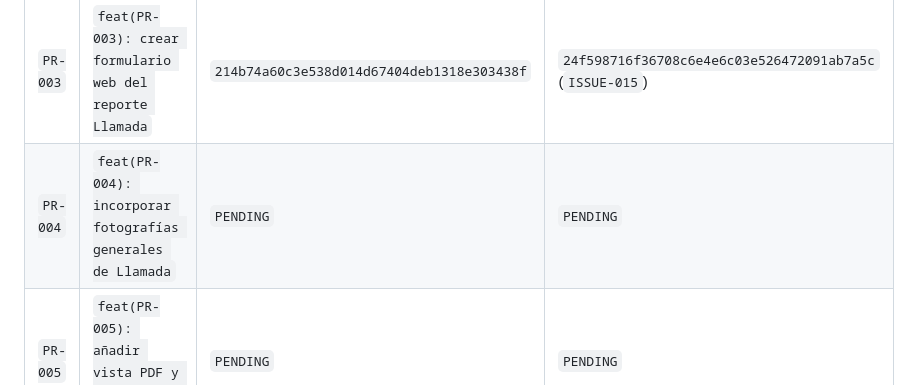
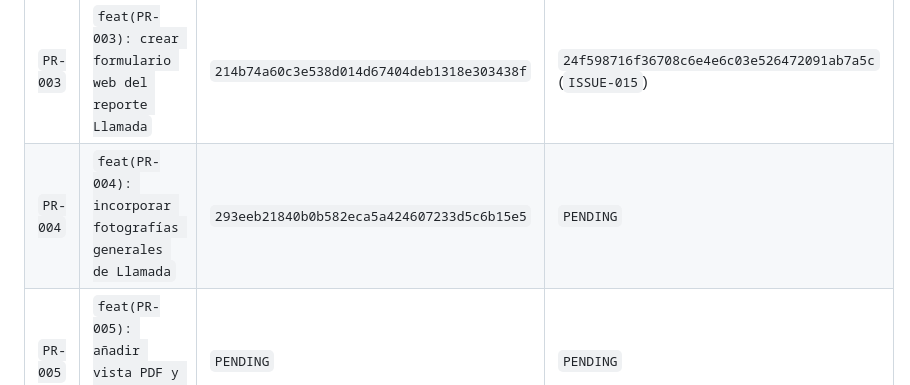
Before and after one commit to luisangelkala/reporte-mantenimiento-internepro, a Markdown page: CONTEXT_PROJECT.md, the part around the change. Rendered like a GitHub page.

Commit message:
docs(PR-004): registrar evidencia del commit

```diff
--- a/CONTEXT_PROJECT.md
+++ b/CONTEXT_PROJECT.md
@@ -395,7 +395,7 @@ Registro del PR:
 | `PR-001` | `docs(PR-001): cerrar contrato del reporte Llamada` | `696a595e6f37badb4c91fe583bbb96b385f23722` | `24ad246` |
 | `PR-002` | `feat(PR-002): incorporar reporte Llamada en backend y API` | `0932b3ed22980bc146c6363b9ee3d67a8f338b4d` | `7d6a509` |
 | `PR-003` | `feat(PR-003): crear formulario web del reporte Llamada` | `214b74a60c3e538d014d67404deb1318e303438f` | `24f598716f36708c6e4e6c03e526472091ab7a5c` (`ISSUE-015`) |
-| `PR-004` | `feat(PR-004): incorporar fotografías generales de Llamada` | `PENDING` | `PENDING` |
+| `PR-004` | `feat(PR-004): incorporar fotografías generales de Llamada` | `293eeb21840b0b582eca5a424607233d5c6b15e5` | `PENDING` |
 | `PR-005` | `feat(PR-005): añadir vista PDF y acciones de Llamada` | `PENDING` | `PENDING` |
 | `PR-006` | `test(PR-006): registrar regresión web de reportes` | `PENDING` | `PENDING` |
 | `PR-007` | `feat(PR-007): admitir tipo Llamada en Android` | `PENDING` | `PENDING` |
```
